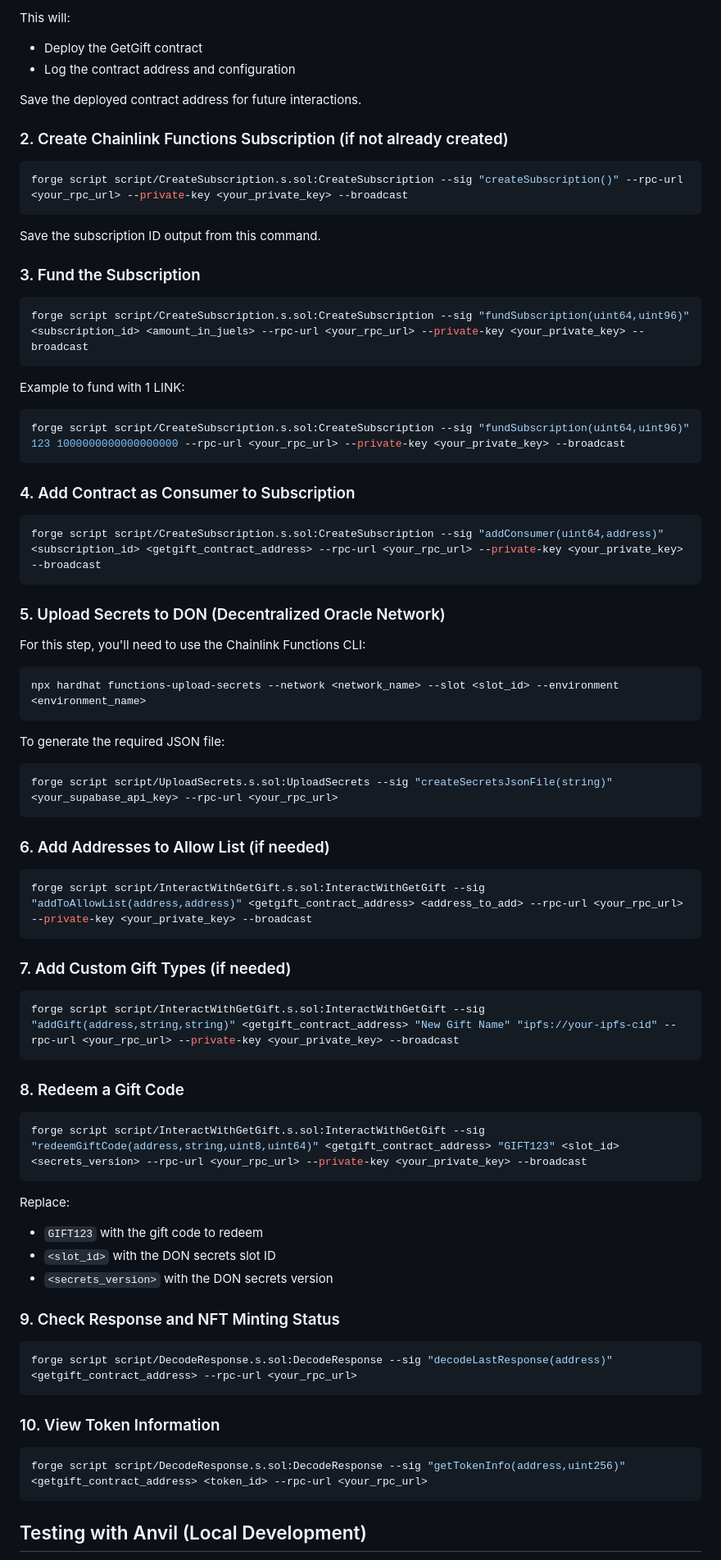
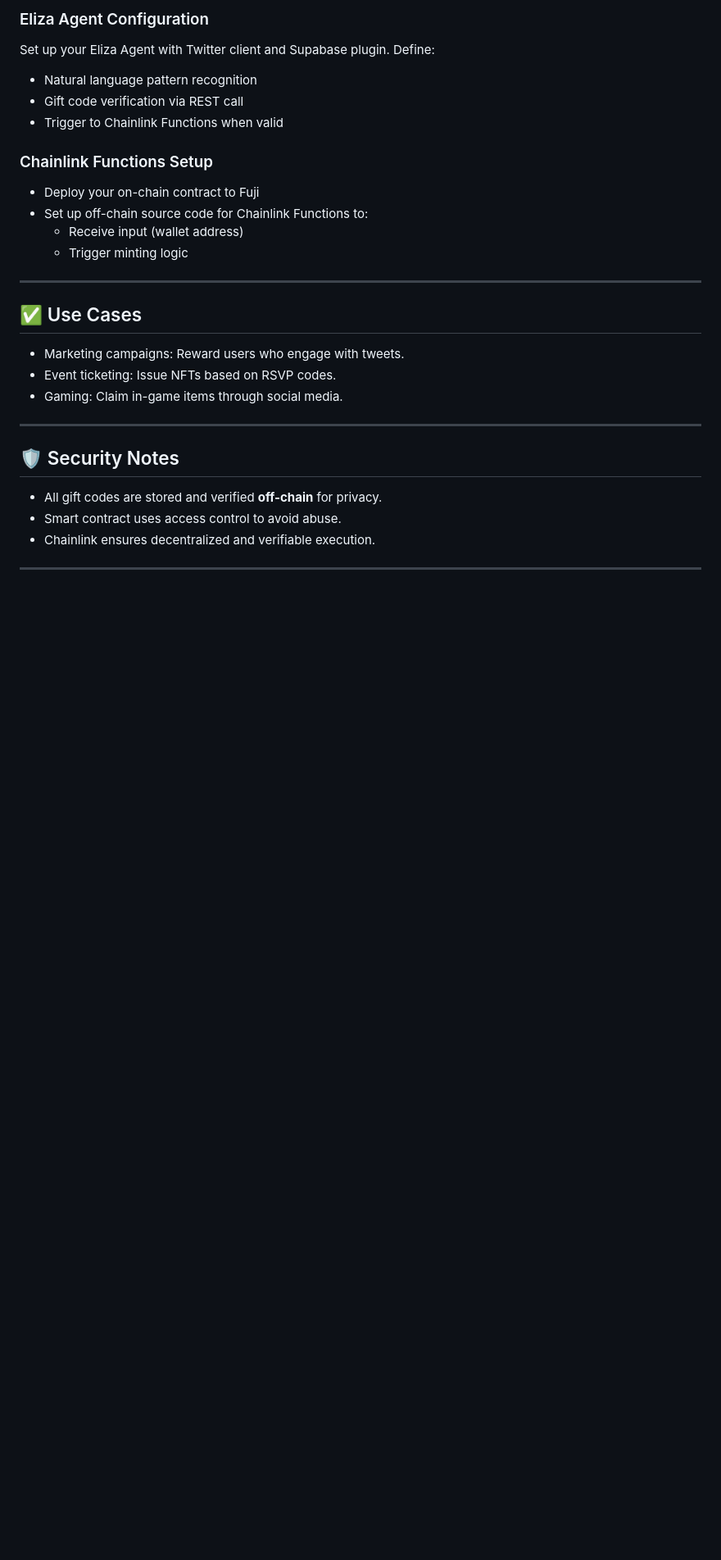
Before and after one commit to abdulsamed1/Intellichain, a Markdown page: README.md, the part around the change printed below. Shown: that part at 82% size. Rendered like a GitHub page; blank space fills up the shorter version.

````diff
--- a/README.md
+++ b/README.md
@@ -36,84 +56,30 @@ forge script script/DeployGetGift.s.sol --rpc-url <your_rpc_url> --private-key <
 ```
 
-This will:
-- Deploy the GetGift contract
-- Log the contract address and configuration
+###  Eliza Agent Configuration
+Set up your Eliza Agent with Twitter client and Supabase plugin. Define:
+- Natural language pattern recognition
+- Gift code verification via REST call
+- Trigger to Chainlink Functions when valid
 
-Save the deployed contract address for future interactions.
+###  Chainlink Functions Setup
+- Deploy your on-chain contract to Fuji
+- Set up off-chain source code for Chainlink Functions to:
+  - Receive input (wallet address)
+  - Trigger minting logic
 
-### 2. Create Chainlink Functions Subscription (if not already created)
+---
 
-```bash
-forge script script/CreateSubscription.s.sol:CreateSubscription --sig "createSubscription()" --rpc-url <your_rpc_url> --private-key <your_private_key> --broadcast
-```
+## ✅ Use Cases
+- Marketing campaigns: Reward users who engage with tweets.
+- Event ticketing: Issue NFTs based on RSVP codes.
+- Gaming: Claim in-game items through social media.
 
-Save the subscription ID output from this command.
+---
 
-### 3. Fund the Subscription
+## 🛡️ Security Notes
+- All gift codes are stored and verified **off-chain** for privacy.
+- Smart contract uses access control to avoid abuse.
+- Chainlink ensures decentralized and verifiable execution.
 
-```bash
-forge script script/CreateSubscription.s.sol:CreateSubscription --sig "fundSubscription(uint64,uint96)" <subscription_id> <amount_in_juels> --rpc-url <your_rpc_url> --private-key <your_private_key> --broadcast
-```
+---
 
-Example to fund with 1 LINK:
-```bash
-forge script script/CreateSubscription.s.sol:CreateSubscription --sig "fundSubscription(uint64,uint96)" 123 1000000000000000000 --rpc-url <your_rpc_url> --private-key <your_private_key> --broadcast
-```
-
-### 4. Add Contract as Consumer to Subscription
-
-```bash
-forge script script/CreateSubscription.s.sol:CreateSubscription --sig "addConsumer(uint64,address)" <subscription_id> <getgift_contract_address> --rpc-url <your_rpc_url> --private-key <your_private_key> --broadcast
-```
-
-### 5. Upload Secrets to DON (Decentralized Oracle Network)
-
-For this step, you'll need to use the Chainlink Functions CLI:
-
-```bash
-npx hardhat functions-upload-secrets --network <network_name> --slot <slot_id> --environment <environment_name>
-```
-
-To generate the required JSON file:
-
-```bash
-forge script script/UploadSecrets.s.sol:UploadSecrets --sig "createSecretsJsonFile(string)" <your_supabase_api_key> --rpc-url <your_rpc_url>
-```
-
-### 6. Add Addresses to Allow List (if needed)
-
-```bash
-forge script script/InteractWithGetGift.s.sol:InteractWithGetGift --sig "addToAllowList(address,address)" <getgift_contract_address> <address_to_add> --rpc-url <your_rpc_url> --private-key <your_private_key> --broadcast
-```
-
-### 7. Add Custom Gift Types (if needed)
-
-```bash
-forge script script/InteractWithGetGift.s.sol:InteractWithGetGift --sig "addGift(address,string,string)" <getgift_contract_address> "New Gift Name" "ipfs://your-ipfs-cid" --rpc-url <your_rpc_url> --private-key <your_private_key> --broadcast
-```
-
-### 8. Redeem a Gift Code
-
-```bash
-forge script script/InteractWithGetGift.s.sol:InteractWithGetGift --sig "redeemGiftCode(address,string,uint8,uint64)" <getgift_contract_address> "GIFT123" <slot_id> <secrets_version> --rpc-url <your_rpc_url> --private-key <your_private_key> --broadcast
-```
-
-Replace:
-- `GIFT123` with the gift code to redeem
-- `<slot_id>` with the DON secrets slot ID
-- `<secrets_version>` with the DON secrets version
-
-### 9. Check Response and NFT Minting Status
-
-```bash
-forge script script/DecodeResponse.s.sol:DecodeResponse --sig "decodeLastResponse(address)" <getgift_contract_address> --rpc-url <your_rpc_url>
-```
-
-### 10. View Token Information
-
-```bash
-forge script script/DecodeResponse.s.sol:DecodeResponse --sig "getTokenInfo(address,uint256)" <getgift_contract_address> <token_id> --rpc-url <your_rpc_url>
-```
-
-## Testing with Anvil (Local Development)
-
````
Also changed, not shown: other parts of README.md (+47 -51 lines), img/image.jpg (added), 1 other file.
